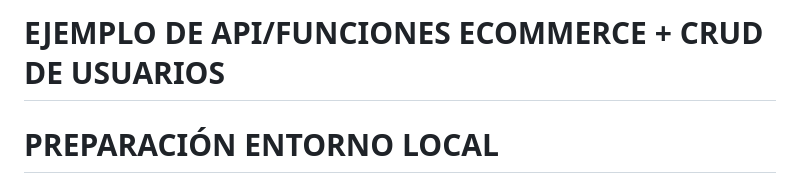
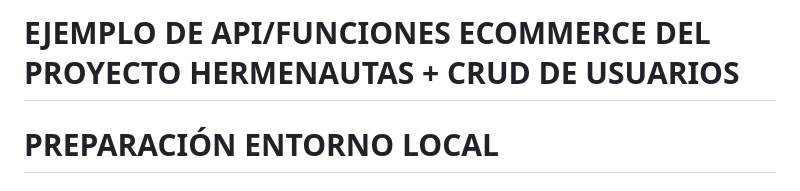
Before and after one commit to ArkOberon/api-nodejs-graphql-ecommerce-hermenautas, a Markdown page: README.md, the part around the change. Drawn GitHub-style.

```diff
--- a/README.md
+++ b/README.md
@@ -1,7 +1,7 @@
 
 <p align="center">&nbsp;</p>
 
-# EJEMPLO DE API/FUNCIONES ECOMMERCE + CRUD DE USUARIOS
+# EJEMPLO DE API/FUNCIONES ECOMMERCE DEL PROYECTO HERMENAUTAS + CRUD DE USUARIOS
 
 # PREPARACIÓN ENTORNO LOCAL
 
```
